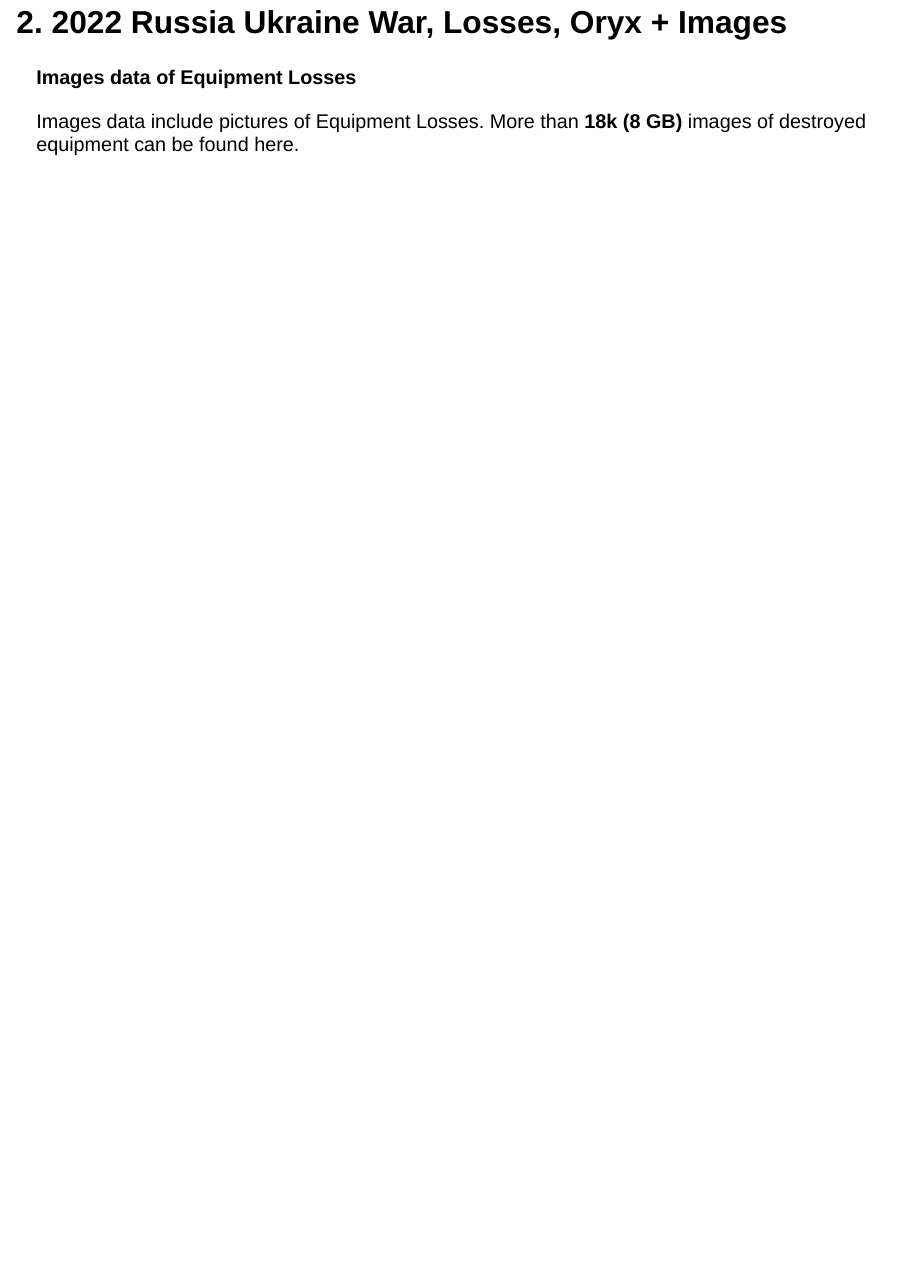
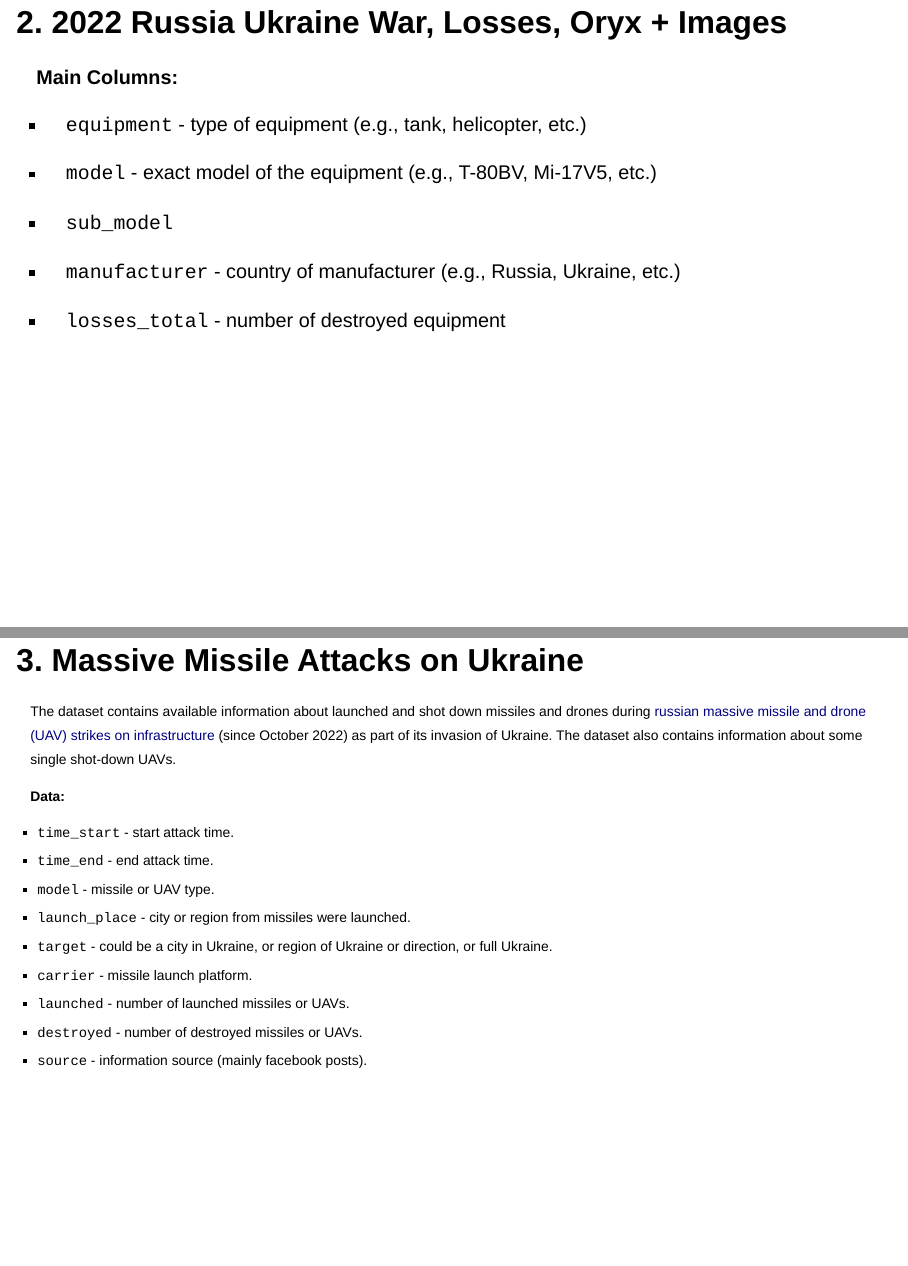
Before and after one commit to slash4r/scam-project, a Quarto document (Project 2/sl4shuur-presentation-template/template.qmd): page 9 of 9 before the commit and pages 11 and 12 of 12 after it, the two joined at a grey line. Rendered offline with R 4.5, knitr and Pandoc in place of Quarto, with nearby package versions; drawn as Slidy slides in place of the format the file asks for.

Commit message:
Data Description complete

```diff
--- a/Project 2/sl4shuur-presentation-template/template.qmd
+++ b/Project 2/sl4shuur-presentation-template/template.qmd
@@ -123,4 +123,3 @@
 
 **Images data of Equipment Losses**
 
-Images data include pictures of Equipment Losses. More than **18k (8 GB)** images of destroyed equipment can be found here.
@@ -126,0 +156,33 @@
+**Main Columns:**
+
+- `equipment` - type of equipment (e.g., tank, helicopter, etc.)
+
+- `model` - exact model of the equipment (e.g., T-80BV, Mi-17V5, etc.)
+
+- `sub_model`
+
+- `manufacturer` - country of manufacturer (e.g., Russia, Ukraine, etc.)
+
+- `losses_total` - number of destroyed equipment
+
+## 3. Massive Missile Attacks on Ukraine
+
+::: {style="font-size: 70%;"}
+The dataset contains available information about launched and shot down missiles and drones during [russian massive missile and drone (UAV) strikes on infrastructure](https://en.wikipedia.org/wiki/2022%E2%80%932023_Russian_strikes_against_Ukrainian_infrastructure) (since October 2022) as part of its invasion of Ukraine. The dataset also contains information about some single shot-down UAVs.
+:::
+
+. . .
+
+::: {style="font-size: 70%;"}
+**Data:**
+
+- `time_start` - start attack time.
+- `time_end` - end attack time.
+- `model` - missile or UAV type.
+- `launch_place` - city or region from missiles were launched.
+- `target` - could be a city in Ukraine, or region of Ukraine or direction, or full Ukraine.
+- `carrier` - missile launch platform.
+- `launched` - number of launched missiles or UAVs.
+- `destroyed` - number of destroyed missiles or UAVs.
+- `source` - information source (mainly facebook posts).
+:::
```
Also changed, not shown: Project 2/sl4shuur-presentation-template/assets/images/daf_yad.jpg (added), Project 2/sl4shuur-presentation-template/assets/images/mi-17v5.png (added), Project 2/sl4shuur-presentation-template/assets/images/strizh-class-boat-dam.jpg (added), Project 2/sl4shuur-presentation-template/assets/images/t-80bv.jpg (added), Project 2/sl4shuur-presentation-template/assets/images/t-80bv.png (added), Project 2/sl4shuur-presentation-template/template.html, Project 2/sl4shuur-presentation-template/template.qmd (30 more changed lines).
